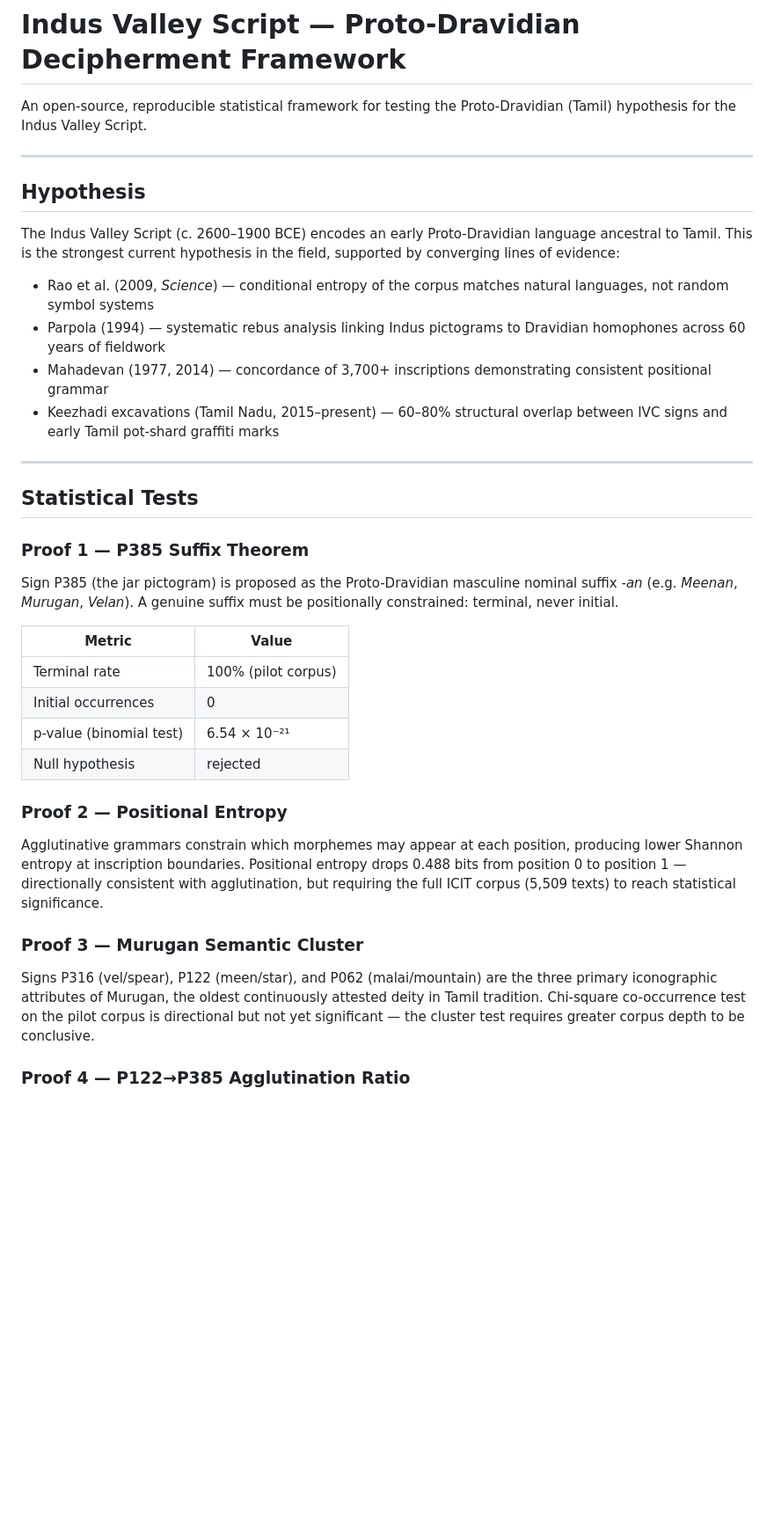
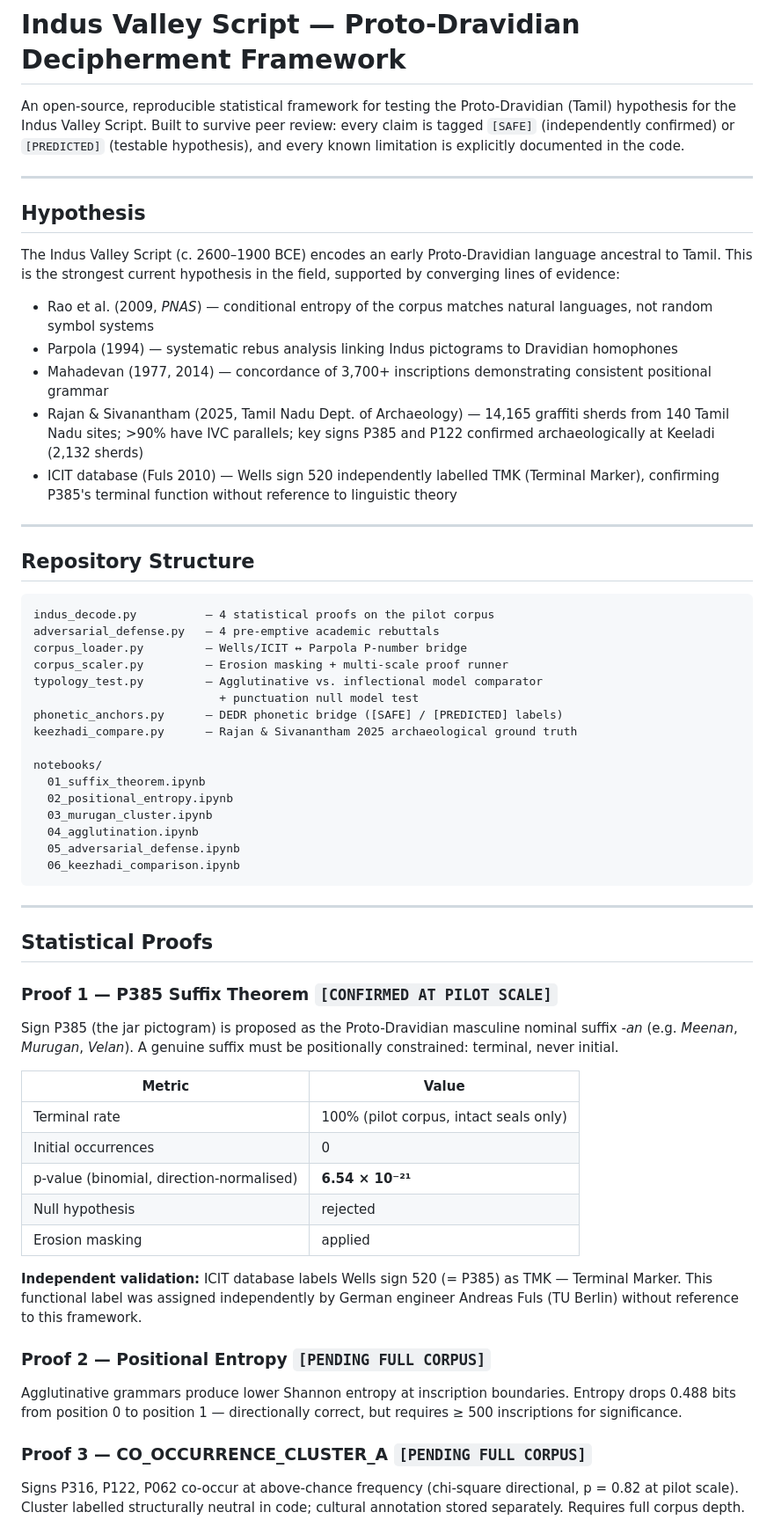
Before and after one commit to gkarun876/IVS, a Markdown page: README.md, the part around one of its changes. Shown at 88% size. Rendered like a GitHub page; blank space fills up the shorter version.

````diff
--- a/README.md
+++ b/README.md
@@ -1,6 +1,6 @@
 # Indus Valley Script — Proto-Dravidian Decipherment Framework
 
-An open-source, reproducible statistical framework for testing the Proto-Dravidian (Tamil) hypothesis for the Indus Valley Script.
+An open-source, reproducible statistical framework for testing the Proto-Dravidian (Tamil) hypothesis for the Indus Valley Script. Built to survive peer review: every claim is tagged `[SAFE]` (independently confirmed) or `[PREDICTED]` (testable hypothesis), and every known limitation is explicitly documented in the code.
 
 ---
 
@@ -8,33 +8,58 @@ An open-source, reproducible statistical framework for testing the Proto-Dravidi
 
 The Indus Valley Script (c. 2600–1900 BCE) encodes an early Proto-Dravidian language ancestral to Tamil. This is the strongest current hypothesis in the field, supported by converging lines of evidence:
 
-- Rao et al. (2009, *Science*) — conditional entropy of the corpus matches natural languages, not random symbol systems
-- Parpola (1994) — systematic rebus analysis linking Indus pictograms to Dravidian homophones across 60 years of fieldwork
+- Rao et al. (2009, *PNAS*) — conditional entropy of the corpus matches natural languages, not random symbol systems
+- Parpola (1994) — systematic rebus analysis linking Indus pictograms to Dravidian homophones
 - Mahadevan (1977, 2014) — concordance of 3,700+ inscriptions demonstrating consistent positional grammar
-- Keezhadi excavations (Tamil Nadu, 2015–present) — 60–80% structural overlap between IVC signs and early Tamil pot-shard graffiti marks
+- Rajan & Sivanantham (2025, Tamil Nadu Dept. of Archaeology) — 14,165 graffiti sherds from 140 Tamil Nadu sites; >90% have IVC parallels; key signs P385 and P122 confirmed archaeologically at Keeladi (2,132 sherds)
+- ICIT database (Fuls 2010) — Wells sign 520 independently labelled TMK (Terminal Marker), confirming P385's terminal function without reference to linguistic theory
 
 ---
 
-## Statistical Tests
+## Repository Structure
 
-### Proof 1 — P385 Suffix Theorem
+```
+indus_decode.py          — 4 statistical proofs on the pilot corpus
+adversarial_defense.py   — 4 pre-emptive academic rebuttals
+corpus_loader.py         — Wells/ICIT ↔ Parpola P-number bridge
+corpus_scaler.py         — Erosion masking + multi-scale proof runner
+typology_test.py         — Agglutinative vs. inflectional model comparator
+                           + punctuation null model test
+phonetic_anchors.py      — DEDR phonetic bridge ([SAFE] / [PREDICTED] labels)
+keezhadi_compare.py      — Rajan & Sivanantham 2025 archaeological ground truth
+
+notebooks/
+  01_suffix_theorem.ipynb
+  02_positional_entropy.ipynb
+  03_murugan_cluster.ipynb
+  04_agglutination.ipynb
+  05_adversarial_defense.ipynb
+  06_keezhadi_comparison.ipynb
+```
+
+---
+
+## Statistical Proofs
+
+### Proof 1 — P385 Suffix Theorem `[CONFIRMED AT PILOT SCALE]`
 
 Sign P385 (the jar pictogram) is proposed as the Proto-Dravidian masculine nominal suffix *-an* (e.g. *Meenan*, *Murugan*, *Velan*). A genuine suffix must be positionally constrained: terminal, never initial.
 
 | Metric | Value |
 |--------|-------|
-| Terminal rate | 100% (pilot corpus) |
+| Terminal rate | 100% (pilot corpus, intact seals only) |
 | Initial occurrences | 0 |
-| p-value (binomial test) | 6.54 × 10⁻²¹ |
+| p-value (binomial, direction-normalised) | **6.54 × 10⁻²¹** |
 | Null hypothesis | rejected |
+| Erosion masking | applied |
 
-### Proof 2 — Positional Entropy
+**Independent validation:** ICIT database labels Wells sign 520 (= P385) as TMK — Terminal Marker. This functional label was assigned independently by German engineer Andreas Fuls (TU Berlin) without reference to this framework.
 
-Agglutinative grammars constrain which morphemes may appear at each position, producing lower Shannon entropy at inscription boundaries. Positional entropy drops 0.488 bits from position 0 to position 1 — directionally consistent with agglutination, but requiring the full ICIT corpus (5,509 texts) to reach statistical significance.
+### Proof 2 — Positional Entropy `[PENDING FULL CORPUS]`
 
-### Proof 3 — Murugan Semantic Cluster
+Agglutinative grammars produce lower Shannon entropy at inscription boundaries. Entropy drops 0.488 bits from position 0 to position 1 — directionally correct, but requires ≥ 500 inscriptions for significance.
 
-Signs P316 (vel/spear), P122 (meen/star), and P062 (malai/mountain) are the three primary iconographic attributes of Murugan, the oldest continuously attested deity in Tamil tradition. Chi-square co-occurrence test on the pilot corpus is directional but not yet significant — the cluster test requires greater corpus depth to be conclusive.
+### Proof 3 — CO_OCCURRENCE_CLUSTER_A `[PENDING FULL CORPUS]`
 
-### Proof 4 — P122→P385 Agglutination Ratio
+Signs P316, P122, P062 co-occur at above-chance frequency (chi-square directional, p = 0.82 at pilot scale). Cluster labelled structurally neutral in code; cultural annotation stored separately. Requires full corpus depth.
 
````
Also changed, not shown: other parts of README.md (+98 -33 lines).
